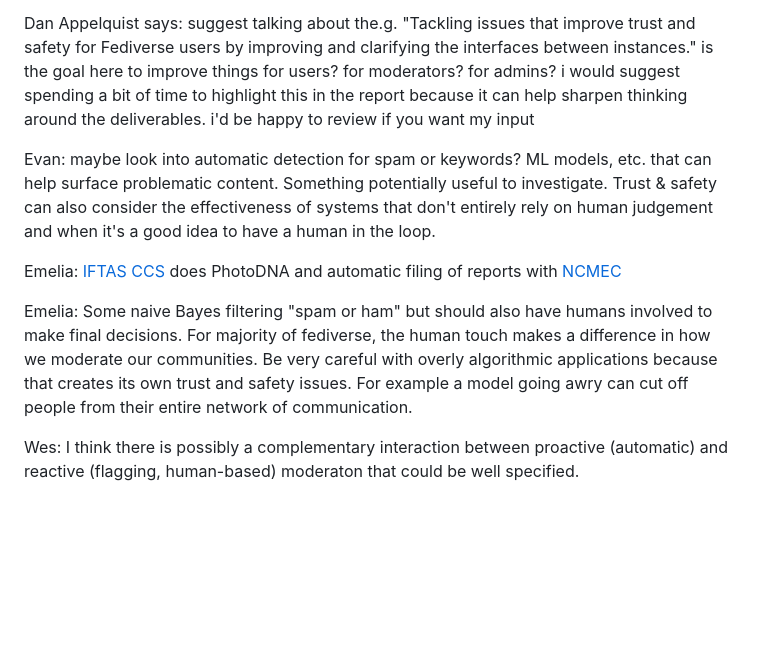
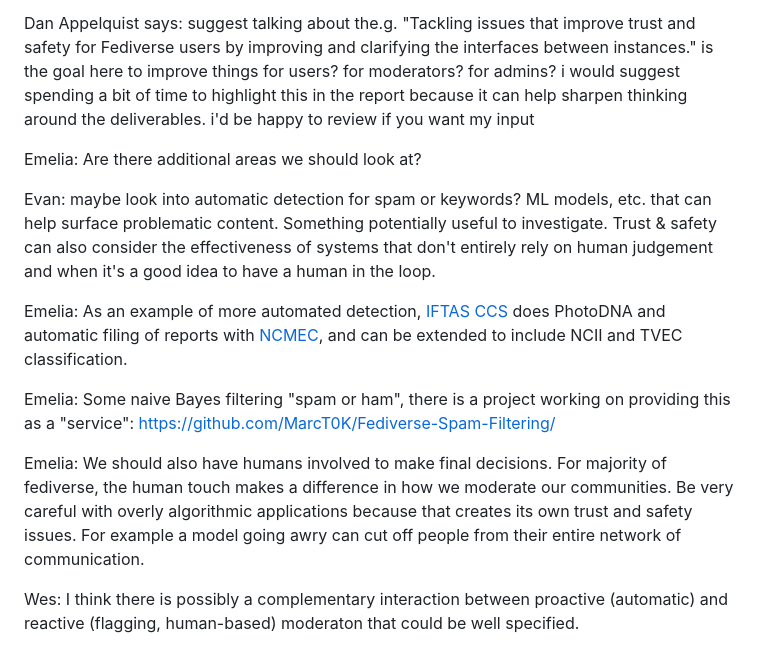
Before and after one commit to swicg/activitypub-trust-and-safety, a Markdown page: meetings/2024-11-12-taskforce-meeting.md, the part around one of its changes. Rendered like a GitHub page; blank space fills up the shorter version.

```diff
--- a/meetings/2024-11-12-taskforce-meeting.md
+++ b/meetings/2024-11-12-taskforce-meeting.md
@@ -103,11 +111,15 @@ Emelia: I think one of the very first things the group produces can be a report
 
 Dan Appelquist says: suggest talking about the.g. "Tackling issues that improve trust and safety for Fediverse users by improving and clarifying the interfaces between instances." is the goal here to improve things for users? for moderators? for admins? i would suggest spending a bit of time to highlight this in the report because it can help sharpen thinking around the deliverables. i'd be happy to review if you want my input
 
+Emelia: Are there additional areas we should look at?
+
 Evan: maybe look into automatic detection for spam or keywords? ML models, etc. that can help surface problematic content. Something potentially useful to investigate.  Trust & safety can also consider the effectiveness of systems that don't entirely rely on human judgement and when it's a good idea to have a human in the loop.
 
-Emelia: [IFTAS CCS](https://about.iftas.org/activities/moderation-as-a-service/content-classification-service/) does PhotoDNA and automatic filing of reports with [NCMEC](https://www.missingkids.org/home)
+Emelia: As an example of more automated detection, [IFTAS CCS](https://about.iftas.org/activities/moderation-as-a-service/content-classification-service/) does PhotoDNA and automatic filing of reports with [NCMEC](https://www.missingkids.org/home), and can be extended to include NCII and TVEC classification.
 
-Emelia: Some naive Bayes filtering "spam or ham" but should also have humans involved to make final decisions. For majority of fediverse, the human touch makes a difference in how we moderate our communities. Be very careful with overly algorithmic applications because that creates its own trust and safety issues. For example a model going awry can cut off people from their entire network of communication.
+Emelia: Some naive Bayes filtering "spam or ham", there is a project working on providing this as a "service": https://github.com/MarcT0K/Fediverse-Spam-Filtering/
+
+Emelia: We should also have humans involved to make final decisions. For majority of fediverse, the human touch makes a difference in how we moderate our communities. Be very careful with overly algorithmic applications because that creates its own trust and safety issues. For example a model going awry can cut off people from their entire network of communication.
 
 Wes: I think there is possibly a complementary interaction between proactive (automatic) and reactive (flagging, human-based) moderaton that could be well specified.
 
```
Also changed, not shown: other parts of meetings/2024-11-12-taskforce-meeting.md (+17 -9 lines).
